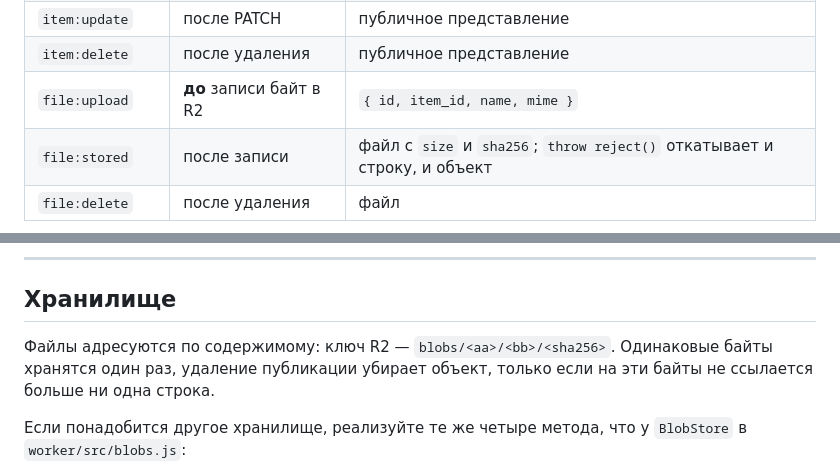
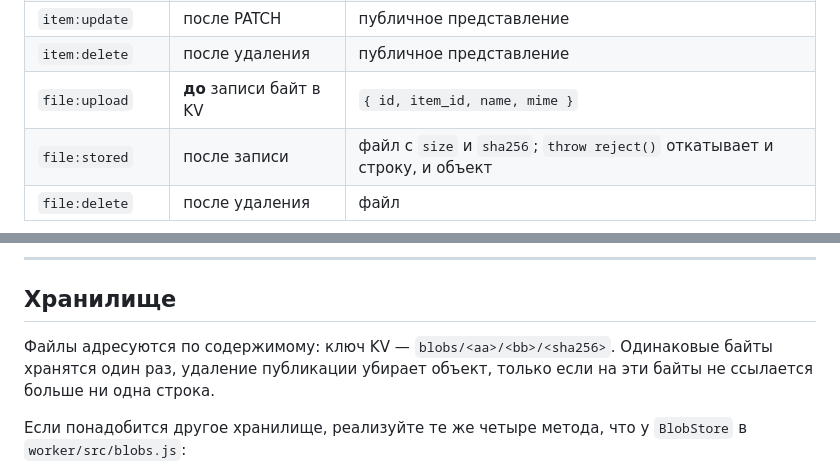
Before and after one commit to tatarhost/cheatlab, a Markdown page: README.md, 2 parts joined by grey strips. GitHub-like rendering.

```diff
--- a/README.md
+++ b/README.md
@@ -245,7 +251,7 @@ export default {
 | `item:published` | после создания | публичное представление |
 | `item:update` | после PATCH | публичное представление |
 | `item:delete` | после удаления | публичное представление |
-| `file:upload` | **до** записи байт в R2 | `{ id, item_id, name, mime }` |
+| `file:upload` | **до** записи байт в KV | `{ id, item_id, name, mime }` |
 | `file:stored` | после записи | файл с `size` и `sha256`; `throw reject()` откатывает и строку, и объект |
 | `file:delete` | после удаления | файл |
 
@@ -291,7 +297,7 @@ export default {
 
 ## Хранилище
 
-Файлы адресуются по содержимому: ключ R2 — `blobs/<aa>/<bb>/<sha256>`. Одинаковые
+Файлы адресуются по содержимому: ключ KV — `blobs/<aa>/<bb>/<sha256>`. Одинаковые
 байты хранятся один раз, удаление публикации убирает объект, только если на эти
 байты не ссылается больше ни одна строка.
 
```
Also changed, not shown: other parts of README.md (+27 -21 lines).
